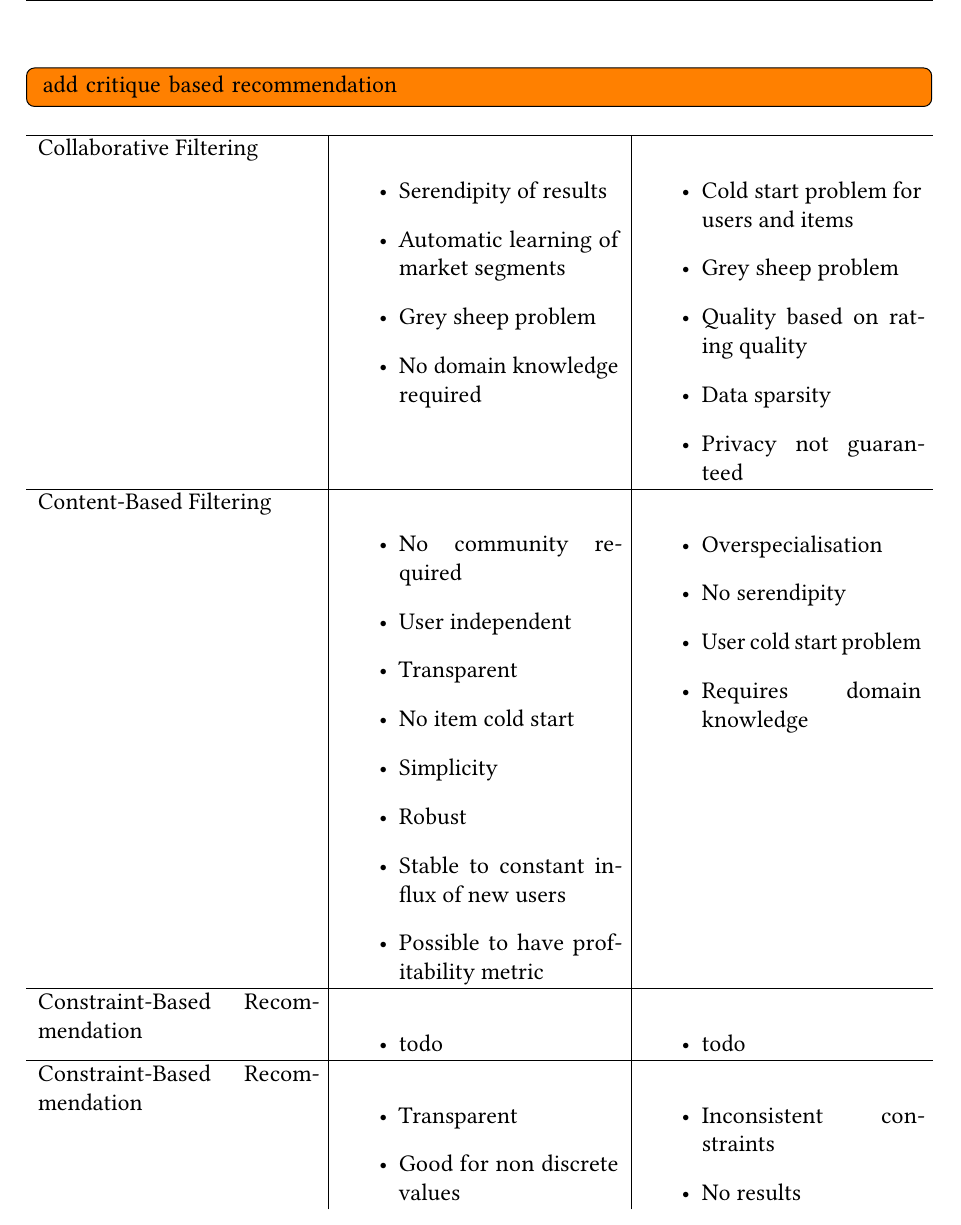
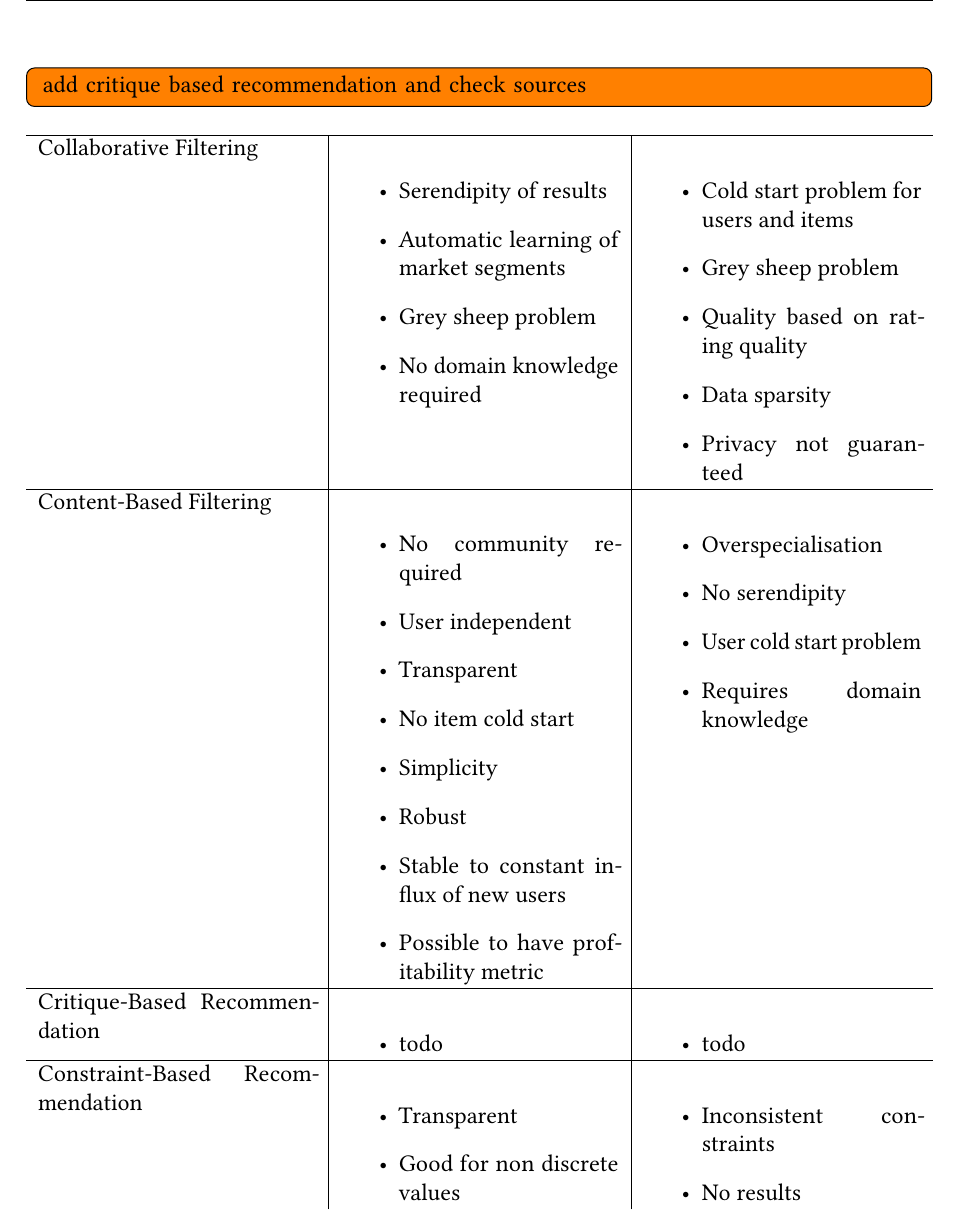
Before and after one commit to 13hannes11/bachelor_thesis, a LaTeX thesis (25_Outline/outline.tex, which reads 25_Outline/sections/20_foundations.tex): part of page 12 of 25, cut so that both start at the same text. Compiled offline with pdfLaTeX; a LaTeX package or settings file that is missing is left out.

Commit message:
add critique based recommendation to table

```diff
--- a/25_Outline/sections/20_foundations.tex
+++ b/25_Outline/sections/20_foundations.tex
@@ -202,7 +202,7 @@ Using our example from \autoref{tab:Foundations:RecommenderSystem:MoviePreferenc
 
 
 \begin{table}
-    \todo[inline]{ add critique based recommendation}
+    \todo[inline]{ add critique based recommendation and check sources}
     \begin{center}
         \begin{tabularx}{\columnwidth}{X|X|X}
             \hline
@@ -239,7 +239,7 @@ Using our example from \autoref{tab:Foundations:RecommenderSystem:MoviePreferenc
                     \item Requires domain knowledge
                 \end{itemize} \\
             \hline
-            Constraint-Based Recommendation
+            Critique-Based Recommendation
             &   \begin{itemize}
                     \item todo
                 \end{itemize}
```
